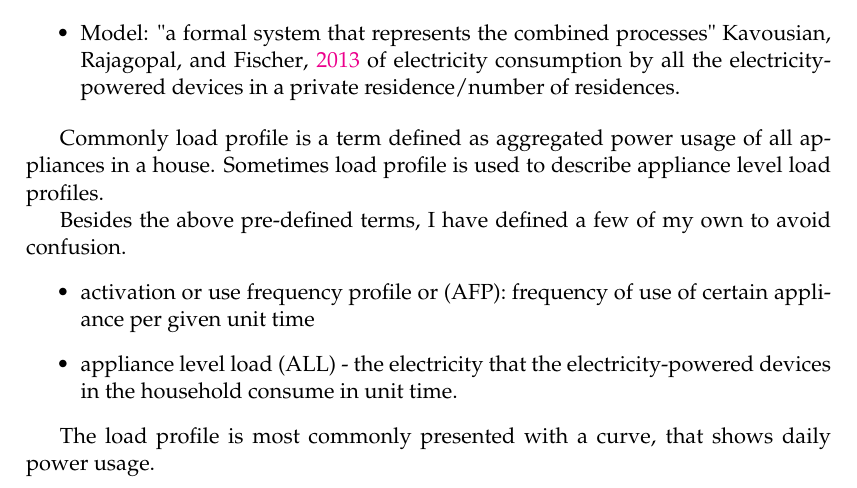
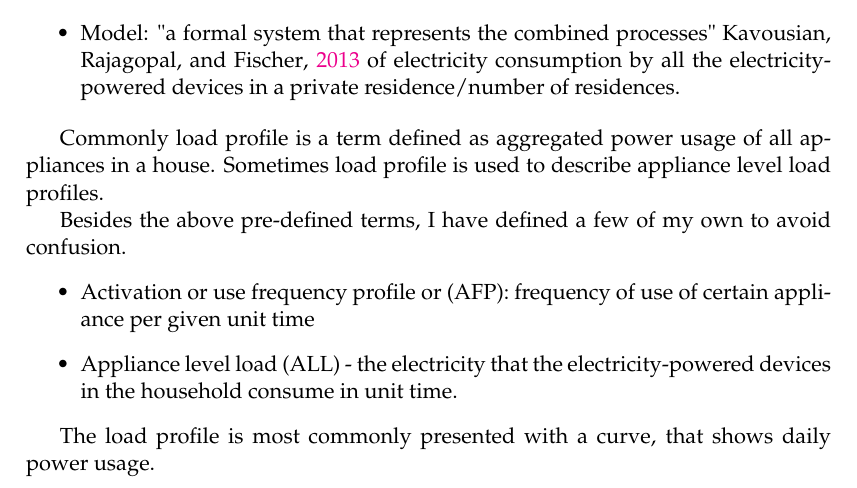
Before and after one commit to jenkoj/msc, a LaTeX thesis (latex/main.tex): part of page 7 of 18, cut so that both start at the same text. Compiled offline with pdfLaTeX.

Commit message:
First draft, checked spelling

```diff
--- a/latex/main.tex
+++ b/latex/main.tex
@@ -362,8 +362,8 @@ Sometimes load profile is used to describe appliance level load profiles.
 
 Besides the above pre-defined terms, I have defined a few of my own to avoid confusion.
 \begin{itemize}
-	\item activation or use frequency profile or (AFP): frequency of use of certain appliance per given unit time
-	\item appliance level load (ALL) - the electricity that the electricity-powered devices in the household consume in unit time.
+	\item Activation or use frequency profile or (AFP): frequency of use of certain appliance per given unit time
+	\item Appliance level load (ALL) - the electricity that the electricity-powered devices in the household consume in unit time.
 \end{itemize}
 
 The load profile is most commonly presented with a curve, that shows daily power usage.
```
Also changed, not shown: latex/main.pdf, 3 other files.
